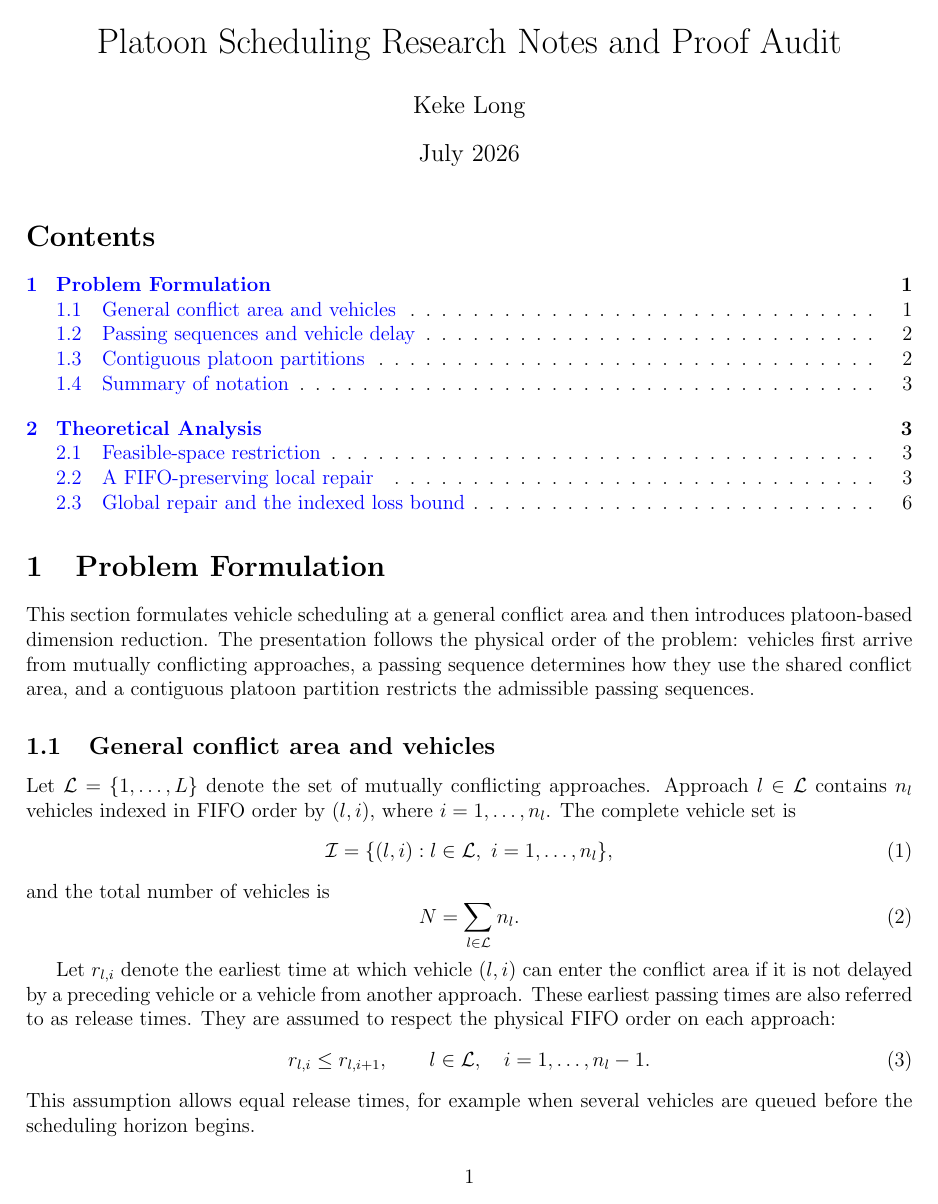
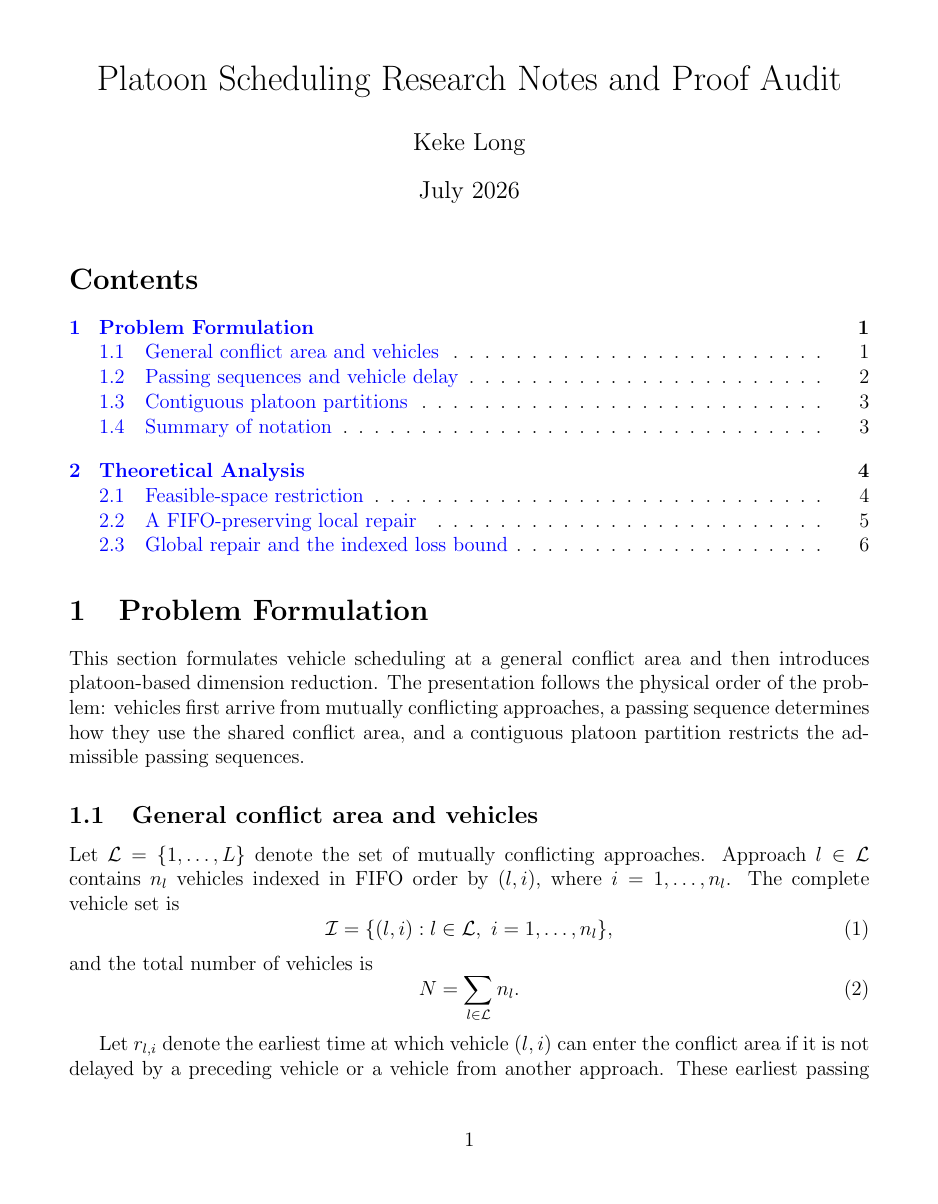
Before and after one commit to Keke-Long/Platoon, a LaTeX document (notes.tex, which reads paper/preamble.tex): page 1 of 13 before the commit and page 1 of 14 after it. Compiled offline with pdfLaTeX.

Commit message:
Set uniform one-inch paper margins

```diff
--- a/paper/preamble.tex
+++ b/paper/preamble.tex
@@ -5,9 +5,9 @@
 \usepackage{xcolor}
 \usepackage{hyperref}
 \usepackage{enumitem}
-% Compact draft layout to provide more horizontal space for figures.
+% Use a standard one-inch margin on all sides for a balanced draft layout.
 % The publisher's final production template may override these dimensions.
-\usepackage[left=0.65in,right=0.65in,top=0.70in,bottom=0.70in]{geometry}
+\usepackage[margin=1in]{geometry}
 
 \hypersetup{colorlinks=true,linkcolor=blue,citecolor=blue,urlcolor=blue}
 \setlength{\emergencystretch}{1em}
```
